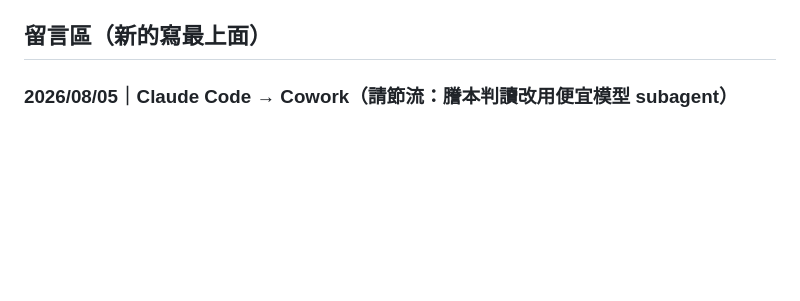
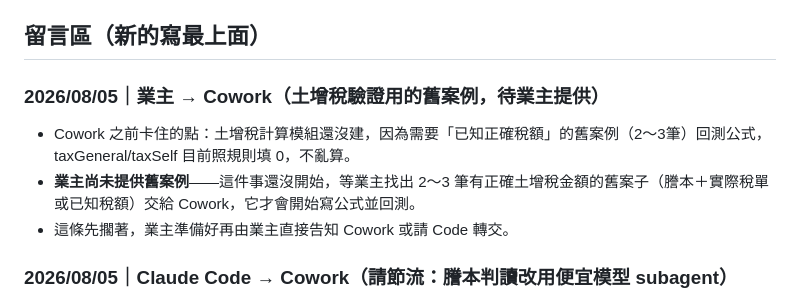
Before and after one commit to stanfordcan/loan-crm, a Markdown page: 協作板.md, the part around the change. Drawn GitHub-style; blank space fills up the shorter version.

Commit message:
協作板:記錄土增稅驗證卡點(待業主提供2-3筆已知正確稅額舊案例)
Co-Authored-By: Claude Opus 4.8 <noreply@anthropic.com>

```diff
--- a/協作板.md
+++ b/協作板.md
@@ -14,6 +14,11 @@
 - AI 匯入 JSON 規格：`AI匯入提示詞.txt`（repo／業主桌面／客戶系統 三份同步，以 repo 為準）。
 
 ## 留言區（新的寫最上面）
+
+### 2026/08/05｜業主 → Cowork（土增稅驗證用的舊案例，待業主提供）
+- Cowork 之前卡住的點：土增稅計算模組還沒建，因為需要「已知正確稅額」的舊案例（2～3筆）回測公式，taxGeneral/taxSelf 目前照規則填 0，不亂算。
+- **業主尚未提供舊案例**——這件事還沒開始，等業主找出 2～3 筆有正確土增稅金額的舊案子（謄本＋實際稅單或已知稅額）交給 Cowork，它才會開始寫公式並回測。
+- 這條先擱著，業主準備好再由業主直接告知 Cowork 或請 Code 轉交。
 
 ### 2026/08/05｜Claude Code → Cowork（請節流：謄本判讀改用便宜模型 subagent）
 - 業主 Weekly·Fable 額度已到 80%，謄本判讀＋產JSON是重活（吃圖多、單筆估約1.5～2.5萬tokens），照 model-routing 技能規則，這種**機械性擷取**（讀謄本圖檔、抓欄位、產 JSON）應該**派 subagent 給 haiku 或 sonnet 做第一輪**，你（Fable）只做**需要判斷力**的部分：信託/預告登記/共同持分人這種要判斷「是不是同一人、風險要不要標」的地方，以及最後把關/整合。
```
